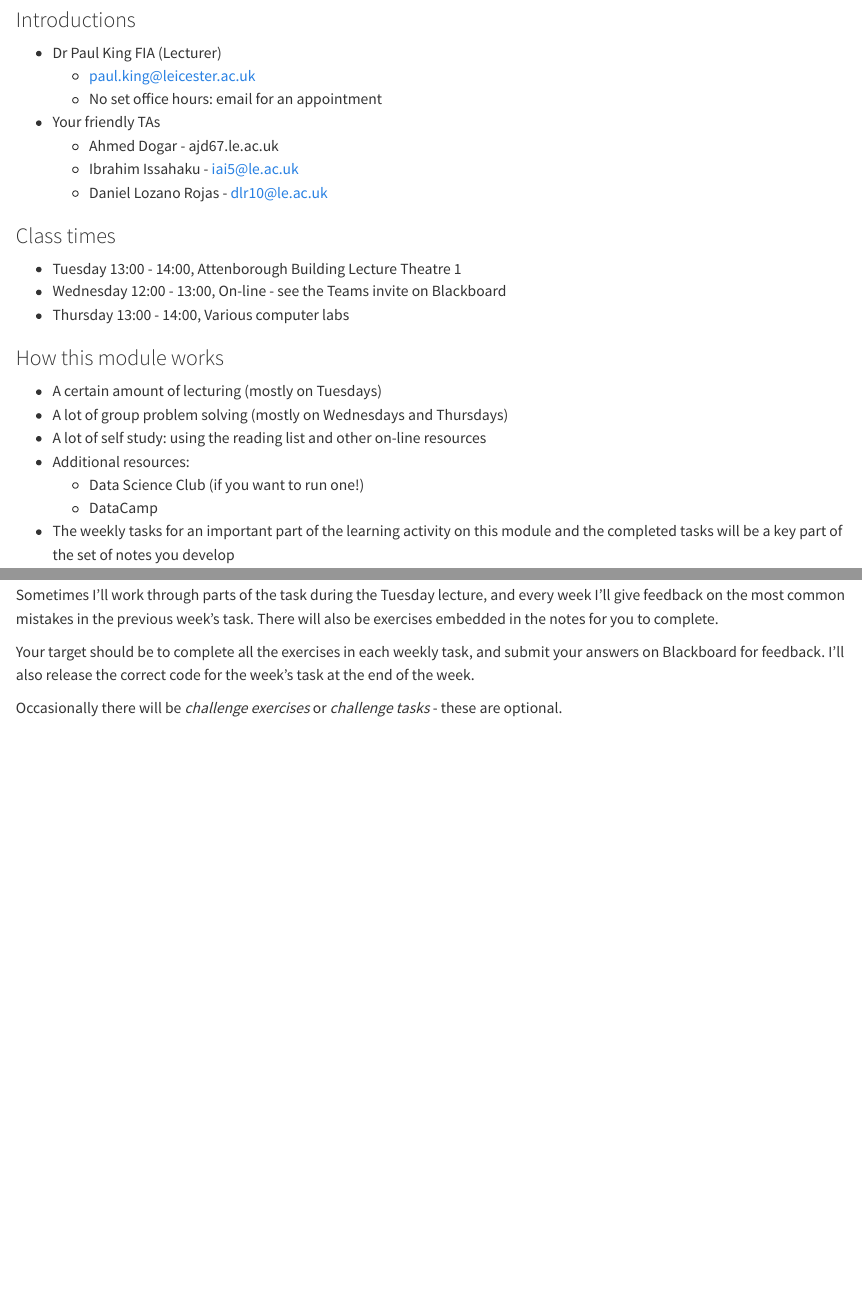
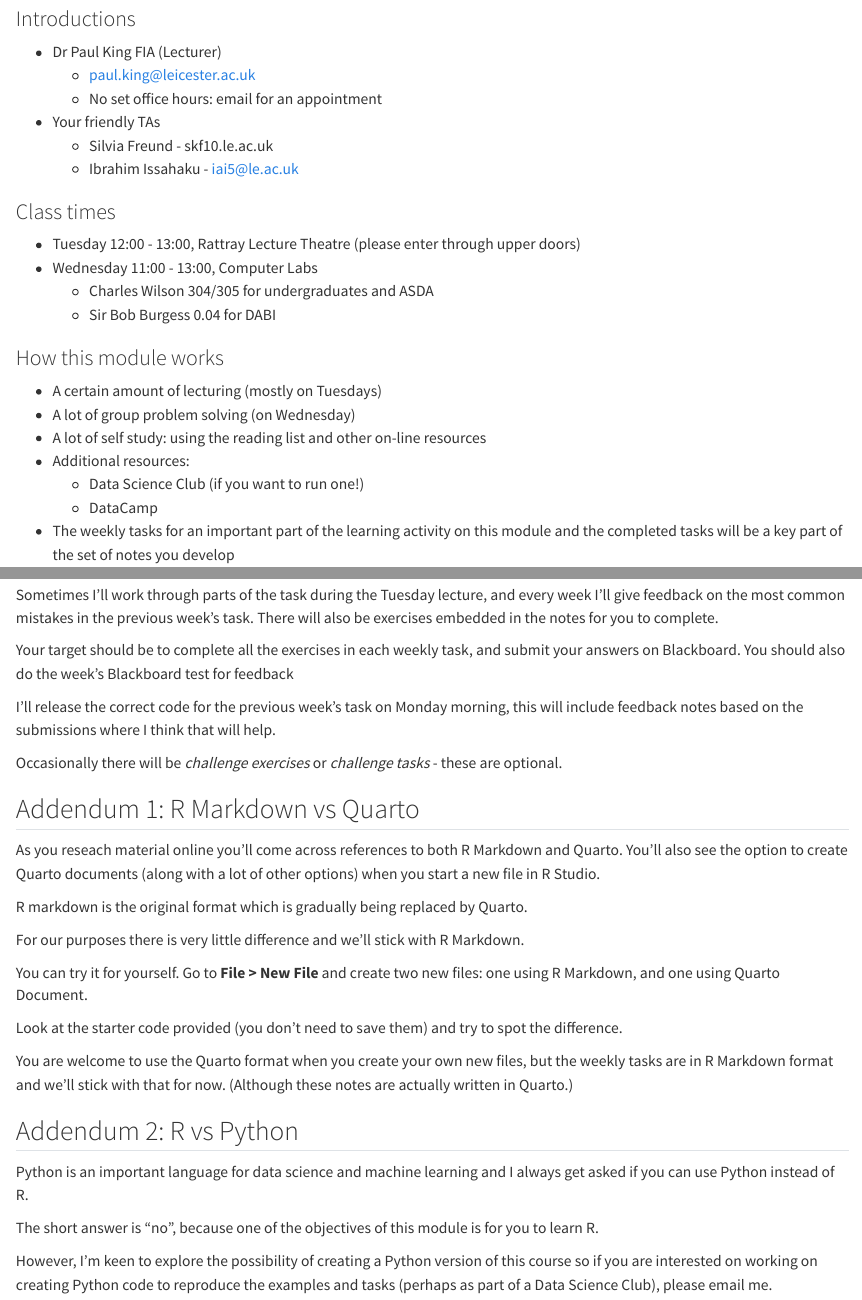
Before and after one commit to actsci-UoL/FunDataScience, a Quarto document (week1.qmd): the page in a window 1100 px wide, from 1230 px down before the commit and from 1280 px down after it, so that both start at the same text, and a second part further down, joined at a grey line. Rendered offline with R 4.5, knitr and Pandoc in place of Quarto, with nearby package versions.

Commit message:
Week1 commit

```diff
--- a/week1.qmd
+++ b/week1.qmd
@@ -50,21 +52,22 @@ This is much more like the way things happen in real life.
     + paul.king@leicester.ac.uk
     + No set office hours: email for an appointment
   - Your friendly TAs
-    + Ahmed Dogar - ajd67.le.ac.uk
+    + Silvia Freund - skf10.le.ac.uk
     + Ibrahim Issahaku - iai5@le.ac.uk
-    + Daniel Lozano Rojas - dlr10@le.ac.uk
+
 
 
 ### Class times
 
-  - Tuesday 13:00 - 14:00, Attenborough Building Lecture Theatre 1
-  - Wednesday 12:00 - 13:00, On-line - see the Teams invite on Blackboard
-  - Thursday 13:00 - 14:00, Various computer labs
+  - Tuesday 12:00 - 13:00, Rattray Lecture Theatre (please enter through upper doors)
+  - Wednesday 11:00 - 13:00, Computer Labs
+    + Charles Wilson 304/305 for undergraduates and ASDA
+    + Sir Bob Burgess 0.04 for DABI
 
 ### How this module works
 
   - A certain amount of lecturing (mostly on Tuesdays)
-  - A lot of group problem solving (mostly on Wednesdays and Thursdays)
+  - A lot of group problem solving (on Wednesday)
   - A lot of self study: using the reading list and other on-line resources
   - Additional resources:
     + Data Science Club (if you want to run one!)
@@ -238,6 +245,30 @@ Sometimes there will also be a data file supplied - you should copy this into yo
 
 Sometimes I'll work through parts of the task during the Tuesday lecture, and every week I'll give feedback on the most common mistakes in the previous week's task. There will also be exercises embedded in the notes for you to complete.
 
-Your target should be to complete all the exercises in each weekly task, and submit your answers on Blackboard for feedback. I'll also release the correct code for the week's task at the end of the week.
+Your target should be to complete all the exercises in each weekly task, and submit your answers on Blackboard. You should also do the week's Blackboard test for feedback
+
+I'll release the correct code for the previous week's task on Monday morning, this will include feedback notes based on the submissions where I think that will help.
 
 Occasionally there will be _challenge exercises_ or _challenge tasks_ - these are optional.
+
+## Addendum 1: R Markdown vs Quarto
+
+As you reseach material online you'll come across references to both R Markdown and Quarto. You'll also see the option to create Quarto documents (along with a lot of other options) when you start a new file in R Studio.
+
+R markdown is the original format which is gradually being replaced by Quarto.
+
+For our purposes there is very little difference and we'll stick with R Markdown.
+
+You can try it for yourself. Go to __File > New File__ and create two new files: one using R Markdown, and one using Quarto Document.
+
+Look at the starter code provided (you don't need to save them) and try to spot the difference.
+
+You are welcome to use the Quarto format when you create your own new files, but the weekly tasks are in R Markdown format and we'll stick with that for now. (Although these notes are actually written in Quarto.)
+
+## Addendum 2: R vs Python
+
+Python is an important language for data science and machine learning and I always get asked if you can use Python instead of R.
+
+The short answer is "no", because one of the objectives of this module is for you to learn R.
+
+However, I'm keen to explore the possibility of creating a Python version of this course so if you are interested on working on creating Python code to reproduce the examples and tasks (perhaps as part of a Data Science Club), please email me.
```
Also changed, not shown: week2.qmd (+17 -0 lines), .quarto/idx/week1.qmd.json, .quarto/idx/week2.qmd.json, docs/search.json, week1.qmd (16 more changed lines), 24 other files.
